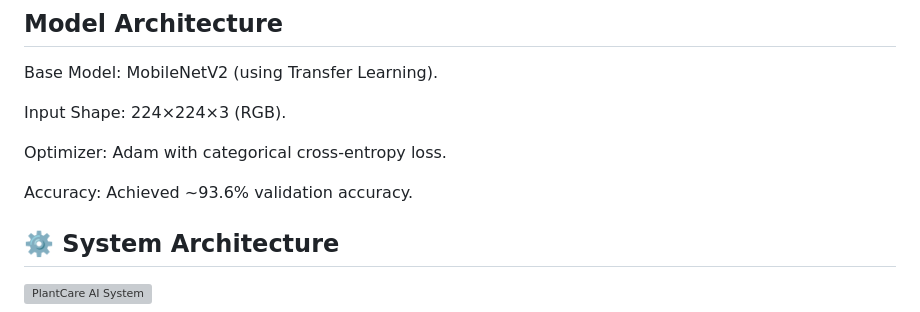
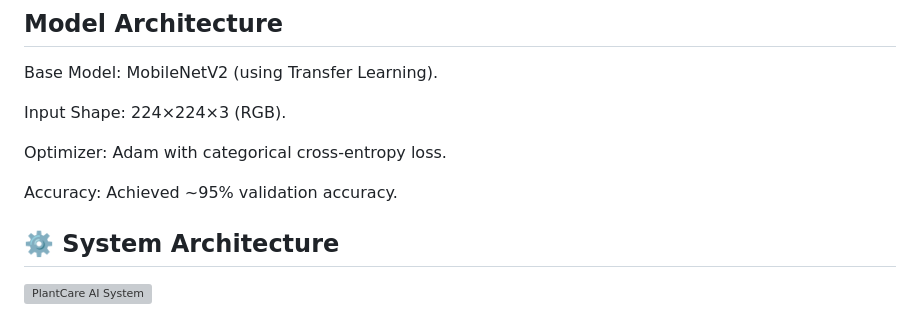
Before and after one commit to Sayandipdey/PlantCareAI, a Markdown page: README.md, the part around the change. Drawn GitHub-style; grey boxes are pictures that could not be loaded.

Commit message:
Some updation

```diff
--- a/README.md
+++ b/README.md
@@ -39,7 +39,7 @@ Input Shape: 224×224×3 (RGB).
 
 Optimizer: Adam with categorical cross-entropy loss.
 
-Accuracy: Achieved ~93.6% validation accuracy.
+Accuracy: Achieved ~95% validation accuracy.
 
 ## ⚙️ System Architecture
 ![PlantCare AI System](Plantcare%20Website/static/Photos/system.png)
```
